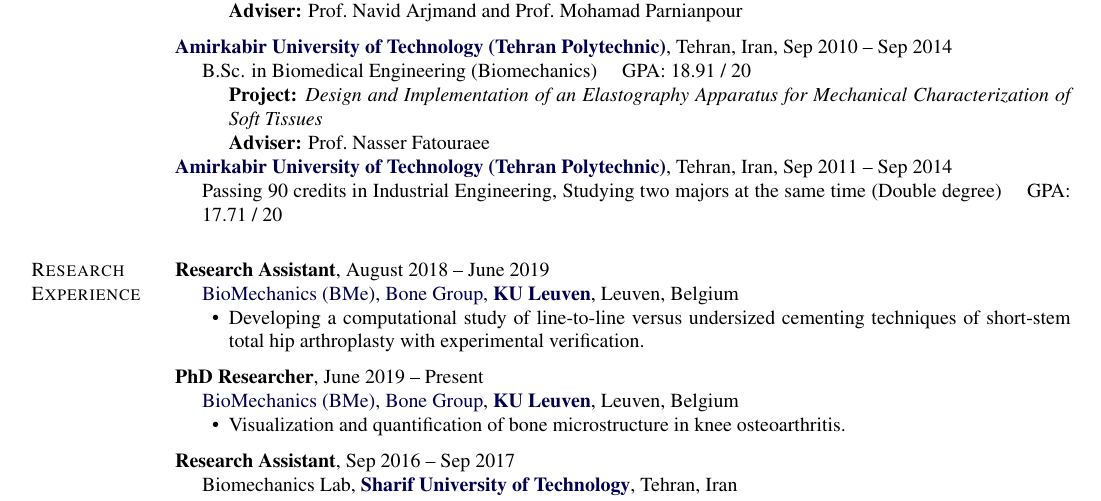
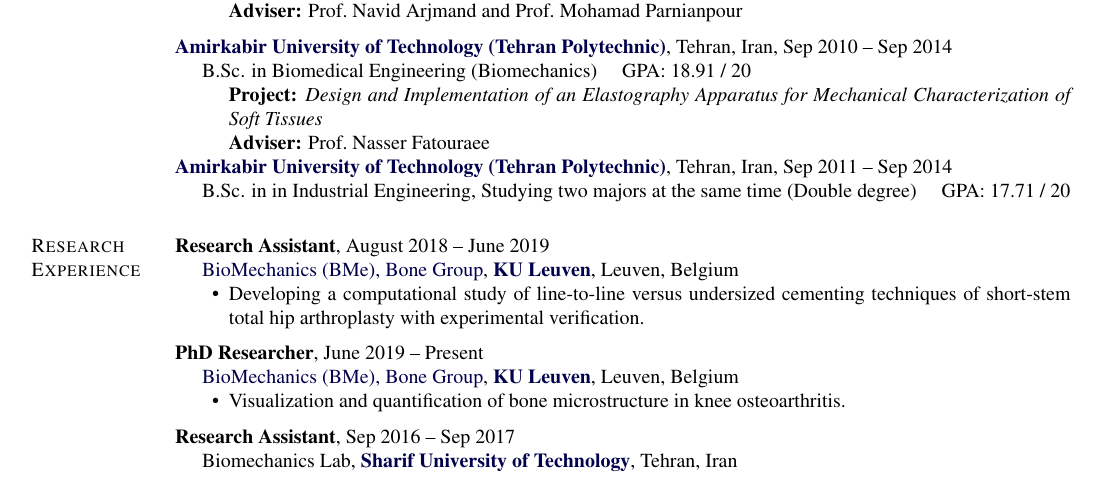
Before and after one commit to fahimehazari/resume, a LaTeX CV (fahimeh-azari-cv.tex): part of page 1 of 3, cut so that both start at the same text. Compiled offline with pdfLaTeX.

Commit message:
Update fahimeh-azari-cv.tex

```diff
--- a/fahimeh-azari-cv.tex
+++ b/fahimeh-azari-cv.tex
@@ -462,7 +462,7 @@
 \end{innerlist}
 \href{https://aut.ac.ir/en}{\textbf{Amirkabir University of Technology (Tehran Polytechnic)}}, Tehran, Iran, {Sep 2011 -- Sep 2014}
 \begin{innerlist}
-	\item[] Passing 90 credits in Industrial Engineering, Studying two majors at the same time (Double degree) \quad  GPA: 17.71 / 20
+	\item[] B.Sc. in in Industrial Engineering, Studying two majors at the same time (Double degree) \quad  GPA: 17.71 / 20
 
 	\end{innerlist}
 
```
